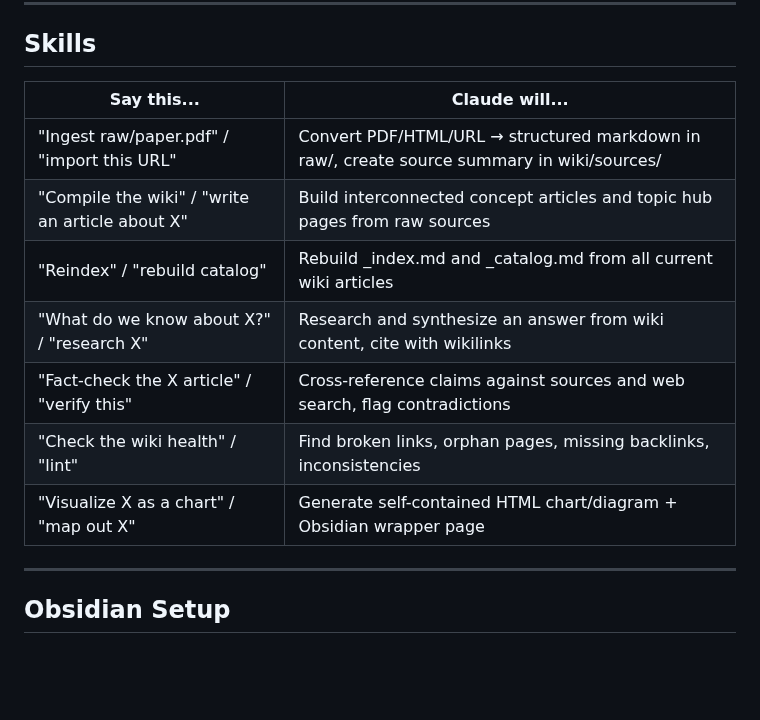
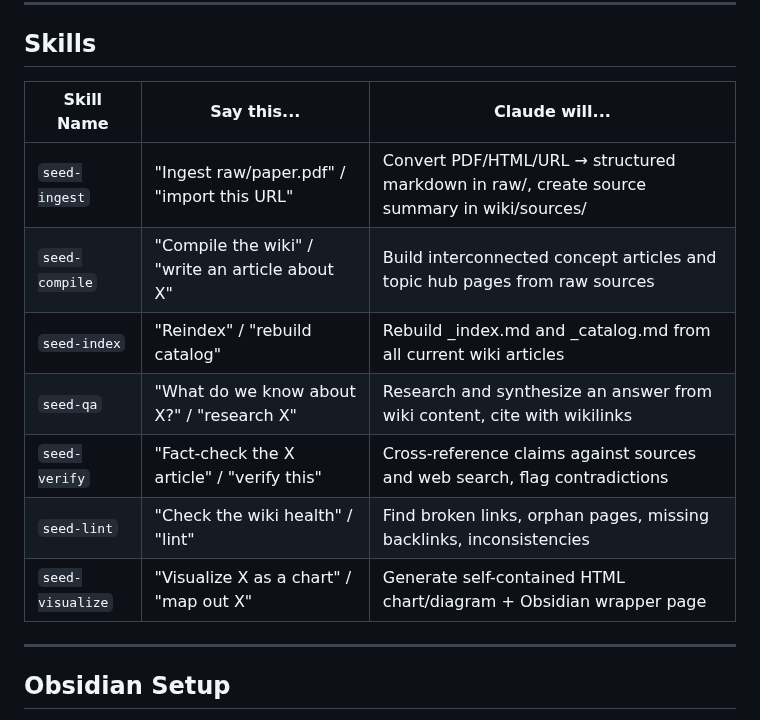
Before and after one commit to JonChan0/Seed-Vault, a Markdown page: README.md, the part around one of its changes. Drawn GitHub-style; blank space fills up the shorter version.

```diff
--- a/README.md
+++ b/README.md
@@ -88,15 +88,15 @@ Claude is the primary author of all files in `wiki/`, `viz/`, and `outputs/`. Yo
 ## Skills
 
 <!-- SKILLS:START -->
-| Say this... | Claude will... |
-|-------------|----------------|
-| "Ingest raw/paper.pdf" / "import this URL" | Convert PDF/HTML/URL → structured markdown in raw/, create source summary in wiki/sources/ |
-| "Compile the wiki" / "write an article about X" | Build interconnected concept articles and topic hub pages from raw sources |
-| "Reindex" / "rebuild catalog" | Rebuild _index.md and _catalog.md from all current wiki articles |
-| "What do we know about X?" / "research X" | Research and synthesize an answer from wiki content, cite with wikilinks |
-| "Fact-check the X article" / "verify this" | Cross-reference claims against sources and web search, flag contradictions |
-| "Check the wiki health" / "lint" | Find broken links, orphan pages, missing backlinks, inconsistencies |
-| "Visualize X as a chart" / "map out X" | Generate self-contained HTML chart/diagram + Obsidian wrapper page |
+| Skill Name | Say this... | Claude will... |
+|------------|-------------|----------------|
+| `seed-ingest` | "Ingest raw/paper.pdf" / "import this URL" | Convert PDF/HTML/URL → structured markdown in raw/, create source summary in wiki/sources/ |
+| `seed-compile` | "Compile the wiki" / "write an article about X" | Build interconnected concept articles and topic hub pages from raw sources |
+| `seed-index` | "Reindex" / "rebuild catalog" | Rebuild _index.md and _catalog.md from all current wiki articles |
+| `seed-qa` | "What do we know about X?" / "research X" | Research and synthesize an answer from wiki content, cite with wikilinks |
+| `seed-verify` | "Fact-check the X article" / "verify this" | Cross-reference claims against sources and web search, flag contradictions |
+| `seed-lint` | "Check the wiki health" / "lint" | Find broken links, orphan pages, missing backlinks, inconsistencies |
+| `seed-visualize` | "Visualize X as a chart" / "map out X" | Generate self-contained HTML chart/diagram + Obsidian wrapper page |
 <!-- SKILLS:END -->
 
 ---
```
Also changed, not shown: other parts of README.md (+5 -21 lines), CLAUDE.md (+2 -0 lines), workflow.png (added), 4 other files.
